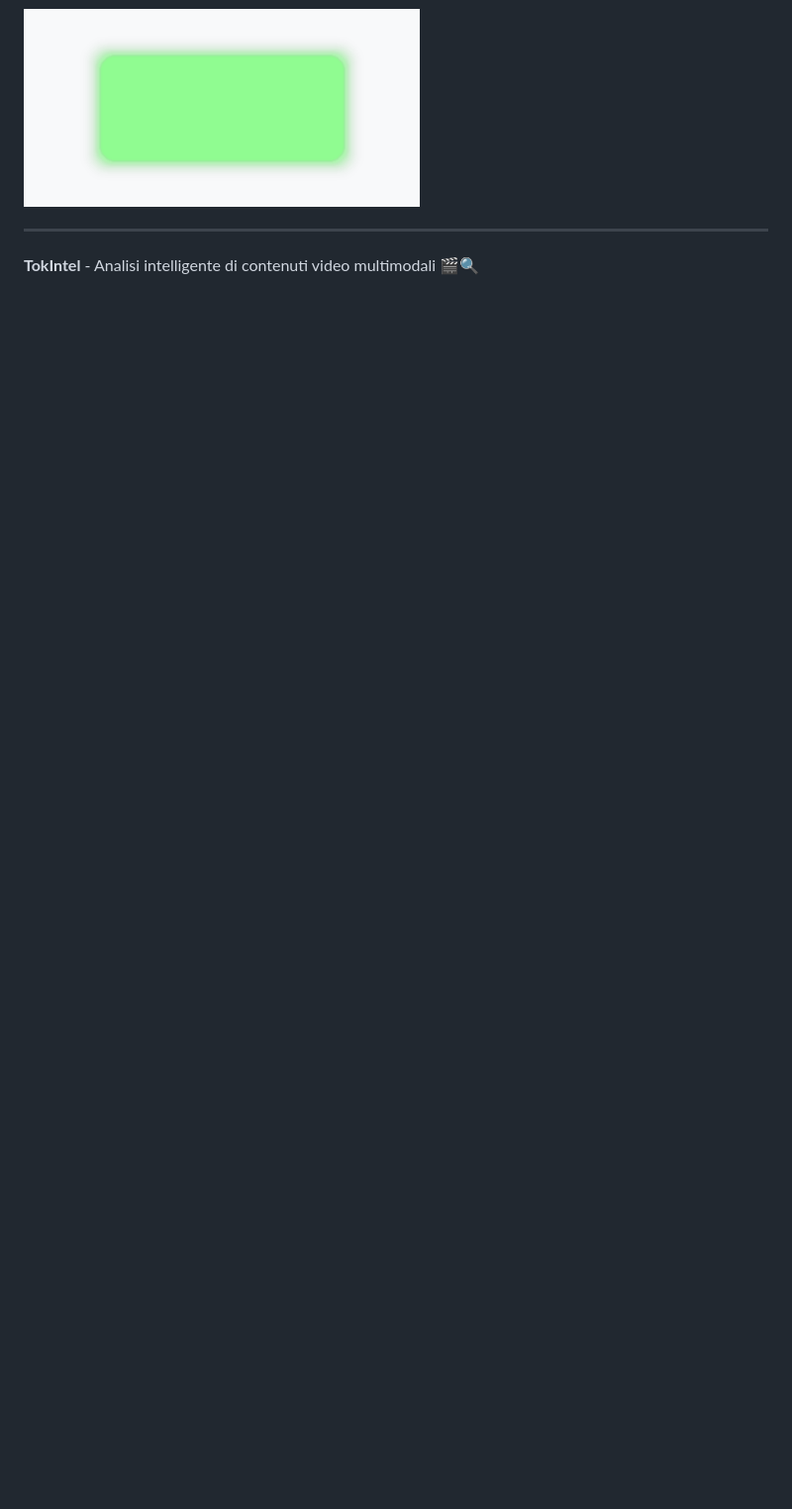
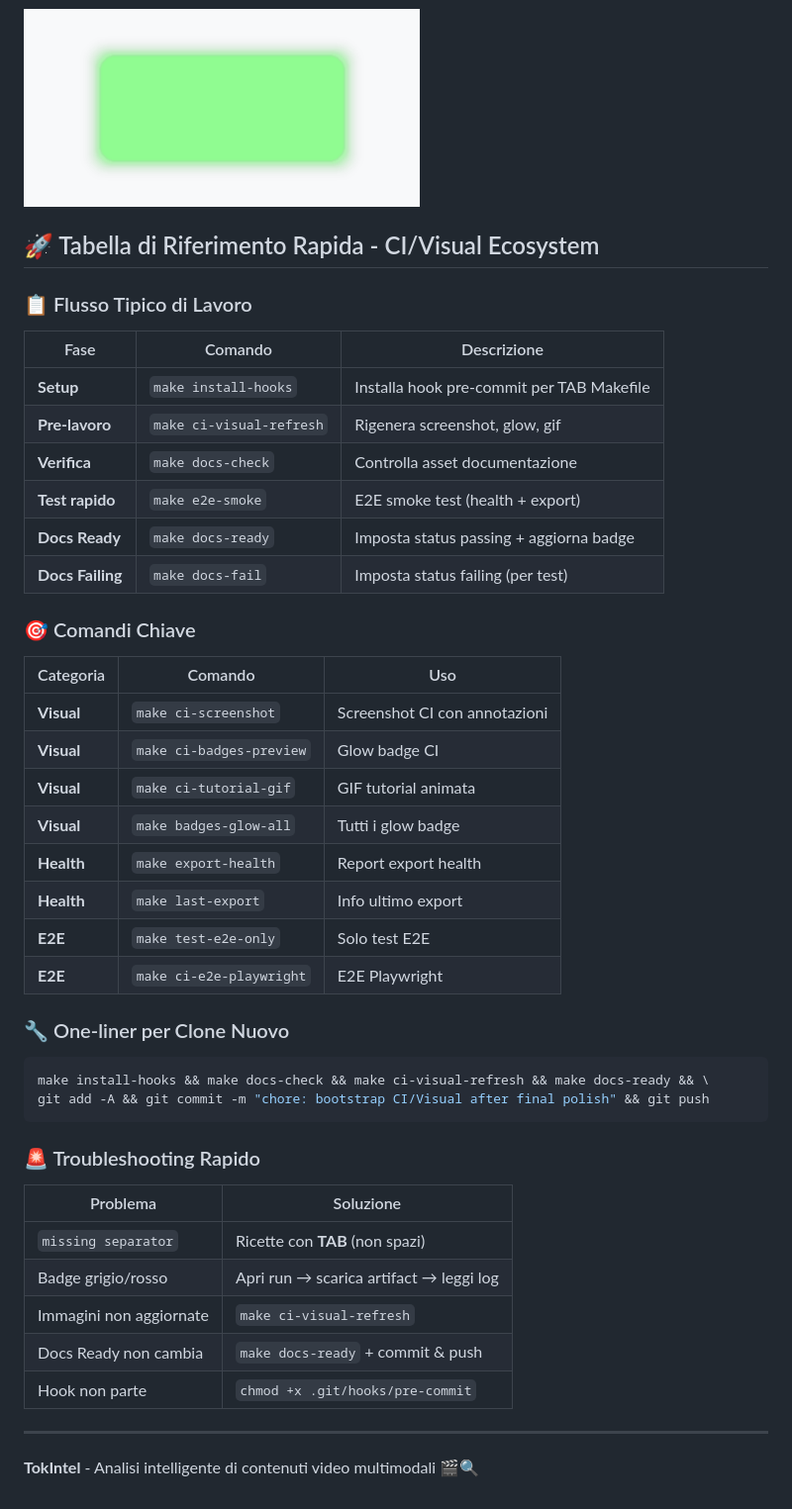
Before and after one commit to papemat/TokIntel, a Markdown page: README.md, the part around the change. Shown: that part at 99% size. GitHub-like rendering; blank space fills up the shorter version.

Commit message:
docs: add quick reference table for CI/Visual ecosystem commands

````diff
--- a/README.md
+++ b/README.md
@@ -336,6 +336,49 @@ Il link compare automaticamente nel commento della PR.
 
 ![Docs Ready Glow](docs/images/docs-ready-badge-glow.png)
 
+## 🚀 Tabella di Riferimento Rapida - CI/Visual Ecosystem
+
+### 📋 Flusso Tipico di Lavoro
+
+| Fase | Comando | Descrizione |
+|------|---------|-------------|
+| **Setup** | `make install-hooks` | Installa hook pre-commit per TAB Makefile |
+| **Pre-lavoro** | `make ci-visual-refresh` | Rigenera screenshot, glow, gif |
+| **Verifica** | `make docs-check` | Controlla asset documentazione |
+| **Test rapido** | `make e2e-smoke` | E2E smoke test (health + export) |
+| **Docs Ready** | `make docs-ready` | Imposta status passing + aggiorna badge |
+| **Docs Failing** | `make docs-fail` | Imposta status failing (per test) |
+
+### 🎯 Comandi Chiave
+
+| Categoria | Comando | Uso |
+|-----------|---------|-----|
+| **Visual** | `make ci-screenshot` | Screenshot CI con annotazioni |
+| **Visual** | `make ci-badges-preview` | Glow badge CI |
+| **Visual** | `make ci-tutorial-gif` | GIF tutorial animata |
+| **Visual** | `make badges-glow-all` | Tutti i glow badge |
+| **Health** | `make export-health` | Report export health |
+| **Health** | `make last-export` | Info ultimo export |
+| **E2E** | `make test-e2e-only` | Solo test E2E |
+| **E2E** | `make ci-e2e-playwright` | E2E Playwright |
+
+### 🔧 One-liner per Clone Nuovo
+
+```bash
+make install-hooks && make docs-check && make ci-visual-refresh && make docs-ready && \
+git add -A && git commit -m "chore: bootstrap CI/Visual after final polish" && git push
+```
+
+### 🚨 Troubleshooting Rapido
+
+| Problema | Soluzione |
+|----------|-----------|
+| `missing separator` | Ricette con **TAB** (non spazi) |
+| Badge grigio/rosso | Apri run → scarica artifact → leggi log |
+| Immagini non aggiornate | `make ci-visual-refresh` |
+| Docs Ready non cambia | `make docs-ready` + commit & push |
+| Hook non parte | `chmod +x .git/hooks/pre-commit` |
+
 ---
 
 **TokIntel** - Analisi intelligente di contenuti video multimodali 🎬🔍
````
